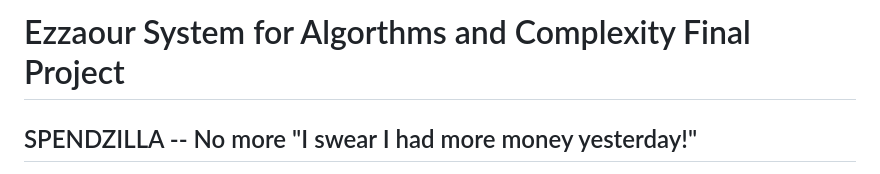
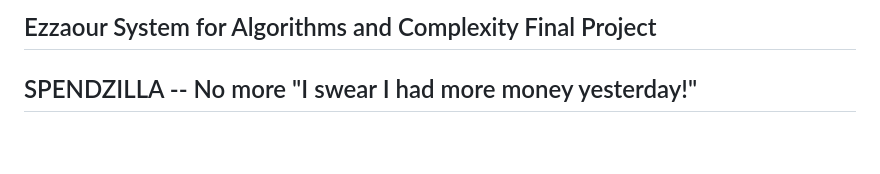
Before and after one commit to fruitikata/Spendzilla, a Markdown page: README.md, the part around the change. Drawn GitHub-style; blank space fills up the shorter version.

```diff
--- a/README.md
+++ b/README.md
@@ -1,4 +1,4 @@
-# Ezzaour System for Algorthms and Complexity Final Project
+## Ezzaour System for Algorithms and Complexity Final Project
 ## SPENDZILLA -- No more "I swear I had more money yesterday!"
 <p align="center"><a href="https://laravel.com" target="_blank"><img src="https://raw.githubusercontent.com/laravel/art/master/logo-lockup/5%20SVG/2%20CMYK/1%20Full%20Color/laravel-logolockup-cmyk-red.svg" width="400" alt="Laravel Logo"></a></p>
 
```
